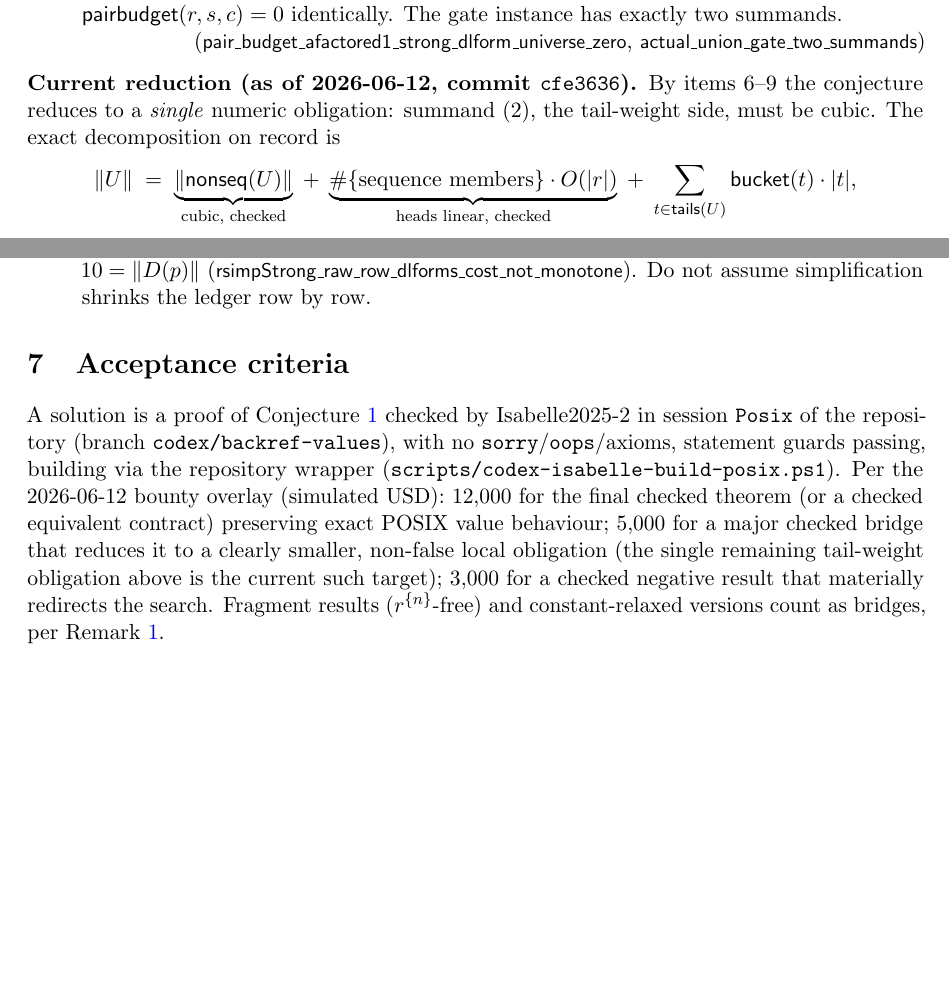
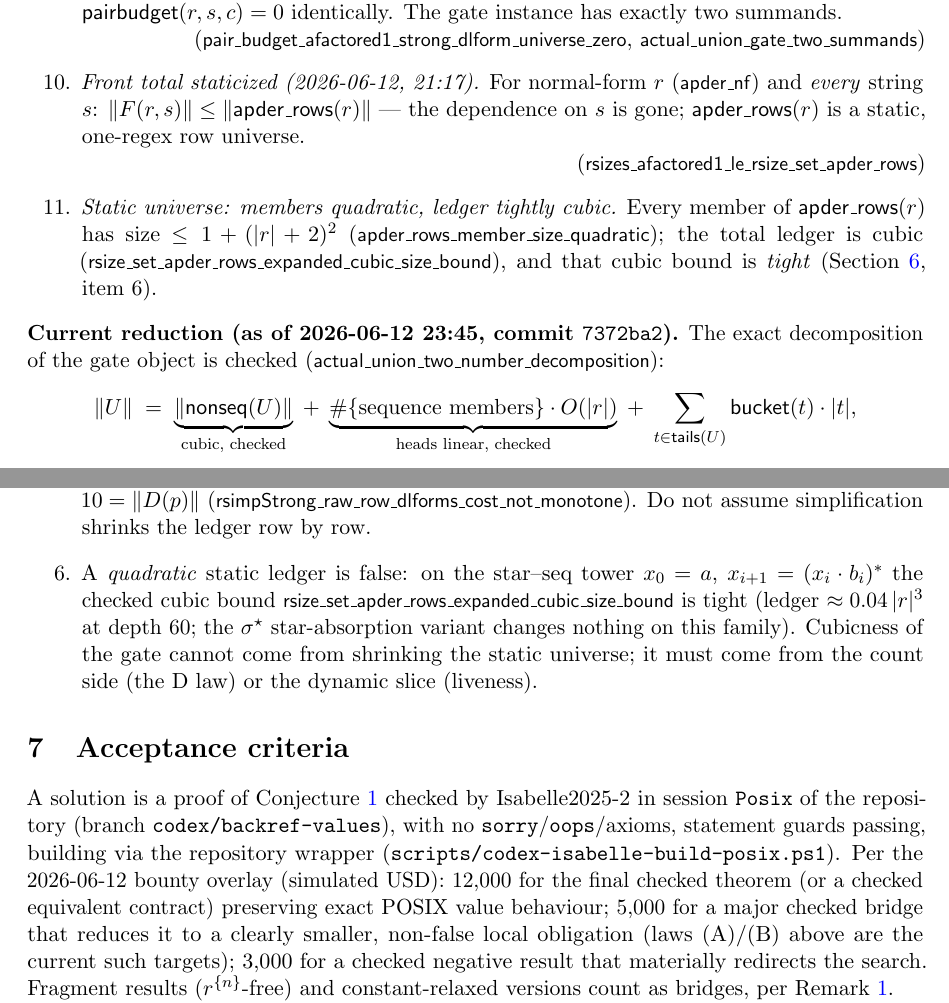
Before and after one commit to hellotommmy/posix, a LaTeX paper (CUBIC_OPEN_PROBLEM.tex): two parts of pages 4 and 5 of 6 before the commit and two parts of pages 4 and 6 of 6 after it, joined at a grey line, cut so that both start at the same text, the shorter picture padded with empty space. The pictures show the PDF file CUBIC_OPEN_PROBLEM.pdf that the author committed with the source.

Commit message:
Secretary: update CUBIC_OPEN_PROBLEM to the 23:45 frontier (rev. 7372ba2)
Outdated by one generation (was synced to cfe3636). Added: front total
staticized (rsizes_afactored1_le_rsize_set_apder_rows), static universe
member-quadratic + tightly-cubic ledger, the checked two-number
decomposition name, and the current reduction to the two named laws -
(A) the D law (row-count linearity, with zwidth definition and the
MATHPROBLEM_ROWCOUNT.md pointer) or (B) the liveness/drain law. New
refuted item: static quadratic ledger false (star-seq tower, tight cubic).
Dictionary rows for apder_rows/rfrontier/acc/zwidth; date stamped with
revision commit. Still 6 pages, clean compile.

Co-Authored-By: Claude Fable 5 <noreply@anthropic.com>

```diff
--- a/CUBIC_OPEN_PROBLEM.tex
+++ b/CUBIC_OPEN_PROBLEM.tex
@@ -323,13 +323,23 @@ $(\Sigma\,rows)\cdot k$; hence the active-suffix key set is empty and
 $\pb(r,s,c)=0$ identically.  The gate instance has exactly two summands.\\
 \mbox{}\hfill(\thy{pair\_budget\_afactored1\_strong\_dlform\_universe\_zero},
 \thy{actual\_union\_gate\_two\_summands})
+\item \emph{Front total staticized (2026-06-12, 21:17).}  For normal-form
+$r$ (\thy{apder\_nf}) and \emph{every} string $s$:
+$\rss{\Fact(r,s)}\le\rss{\mathsf{apder\_rows}(r)}$ --- the dependence on $s$
+is gone; $\mathsf{apder\_rows}(r)$ is a static, one-regex row universe.\\
+\mbox{}\hfill(\thy{rsizes\_afactored1\_le\_rsize\_set\_apder\_rows})
+\item \emph{Static universe: members quadratic, ledger tightly cubic.}
+Every member of $\mathsf{apder\_rows}(r)$ has size
+$\le 1+(\rs{r}+2)^{2}$ (\thy{apder\_rows\_member\_size\_quadratic});
+the total ledger is cubic
+(\thy{rsize\_set\_apder\_rows\_expanded\_cubic\_size\_bound}), and that
+cubic bound is \emph{tight} (Section~\ref{sec:refuted}, item 6).
 \end{enumerate}
 
 \noindent
-\textbf{Current reduction (as of 2026-06-12, commit \texttt{cfe3636}).}
-By items 6--9 the conjecture reduces to a \emph{single} numeric obligation:
-summand (2), the tail-weight side, must be cubic.  The exact decomposition
-on record is
+\textbf{Current reduction (as of 2026-06-12 23:45, commit \texttt{7372ba2}).}
+The exact decomposition of the gate object is checked
+(\thy{actual\_union\_two\_number\_decomposition}):
 \[
 \rss{U}\;=\;\underbrace{\rss{\nonseq(U)}}_{\text{cubic, checked}}
 \;+\;\underbrace{\#\{\text{sequence members}\}\cdot O(\rs{r})}_{\text{heads linear, checked}}
@@ -343,0 +353,6 @@ the refuted quantities below.
+\begin{itemize}
+\item[\textbf{(A)}] \emph{The D law (row-count linearity).}  For normal-form
+$r,k$:
+\[
+\#\bigl(\mathsf{acc}(r,k)\,\setminus\,\mathsf{ftr}(k)\bigr)
+  \;\le\;\mathsf{zwidth}(r),
@@ -343,0 +365,3 @@ the refuted quantities below.
+$\mathsf{zwidth}(p^{*})=\max(1,\mathsf{zwidth}(p))$,
+$\mathsf{zwidth}(p^{\{n\}})=n\cdot\max(1,\mathsf{zwidth}(p))$, zero on
+$\ZERO,\ONE$.  With (A), $\#\mathsf{apder\_rows}(r)$ is linear and members
@@ -396,6 +438,13 @@ checked $p$ with
 $\rss{\open(\Sstrong(p))} = 12 > 10 = \rss{\open(p)}$
 (\thy{rsimpStrong\_raw\_row\_dlforms\_cost\_not\_monotone}).  Do not assume
 simplification shrinks the ledger row by row.
+\item A \emph{quadratic} static ledger is false: on the star--seq tower
+$x_{0}=a$, $x_{i+1}=(x_{i}\cdot b_{i})^{*}$ the checked cubic bound
+\thy{rsize\_set\_apder\_rows\_expanded\_cubic\_size\_bound} is tight
+(ledger $\approx 0.04\,\rs{r}^{3}$ at depth 60; the $\seqstar$
+star-absorption variant changes nothing on this family).  Cubicness of the
+gate cannot come from shrinking the static universe; it must come from the
+count side (the D law) or the dynamic slice (liveness).
 \end{enumerate}
 
 \section{Acceptance criteria}\label{sec:accept}
@@ -408,8 +457,7 @@ statement guards passing, building via the repository wrapper
 overlay (simulated USD): 12{,}000 for the final checked theorem (or a checked
 equivalent contract) preserving exact POSIX value behaviour; 5{,}000 for a
 major checked bridge that reduces it to a clearly smaller, non-false local
-obligation (the single remaining tail-weight obligation above is the current
-such target); 3{,}000
+obligation (laws (A)/(B) above are the current such targets); 3{,}000
 for a checked negative result that materially redirects the search.
 Fragment results ($r^{\{n\}}$-free) and constant-relaxed versions count as
 bridges, per Remark~\ref{rem:constant}.
```
Also changed, not shown: CUBIC_OPEN_PROBLEM.pdf, CUBIC_OPEN_PROBLEM.tex (54 more changed lines).
